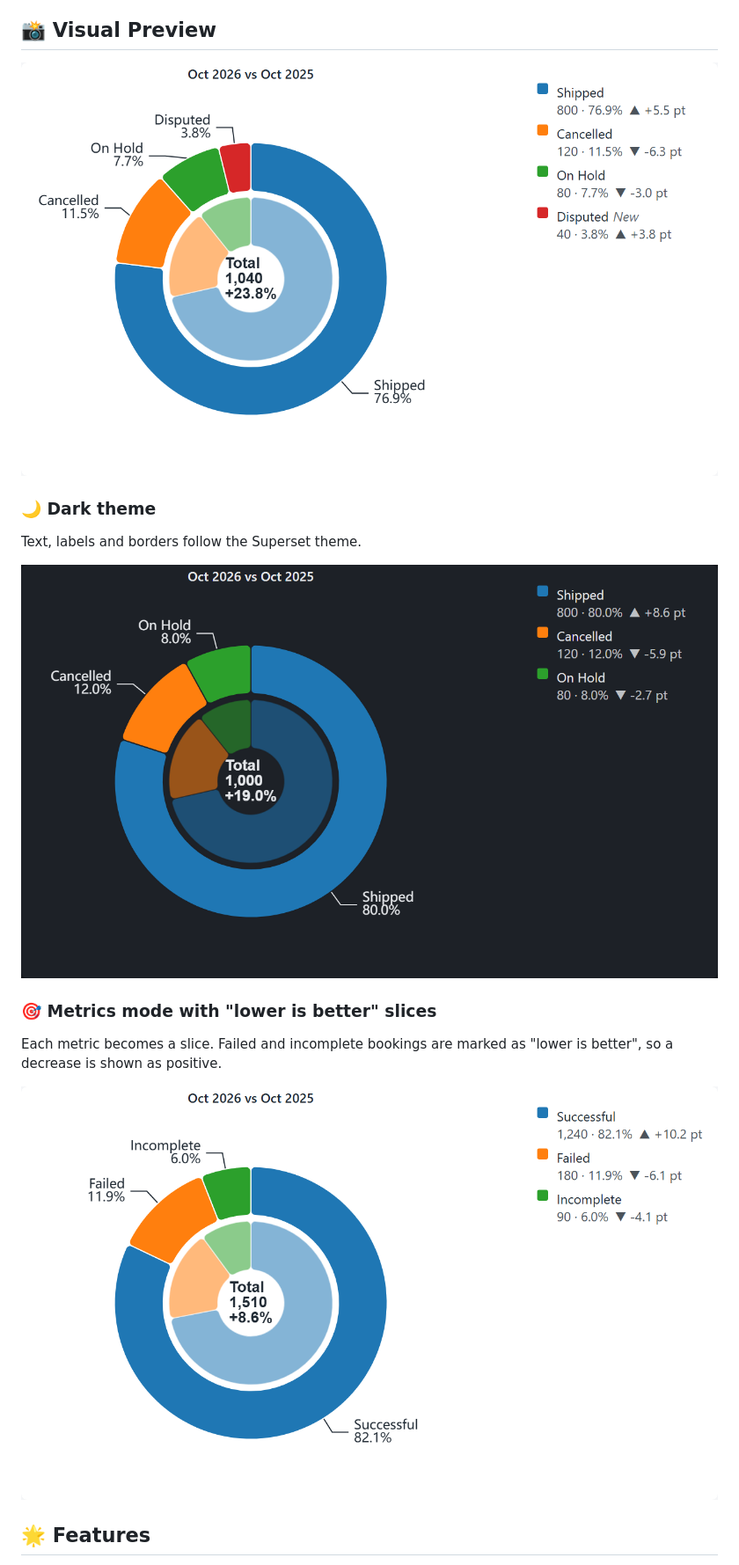
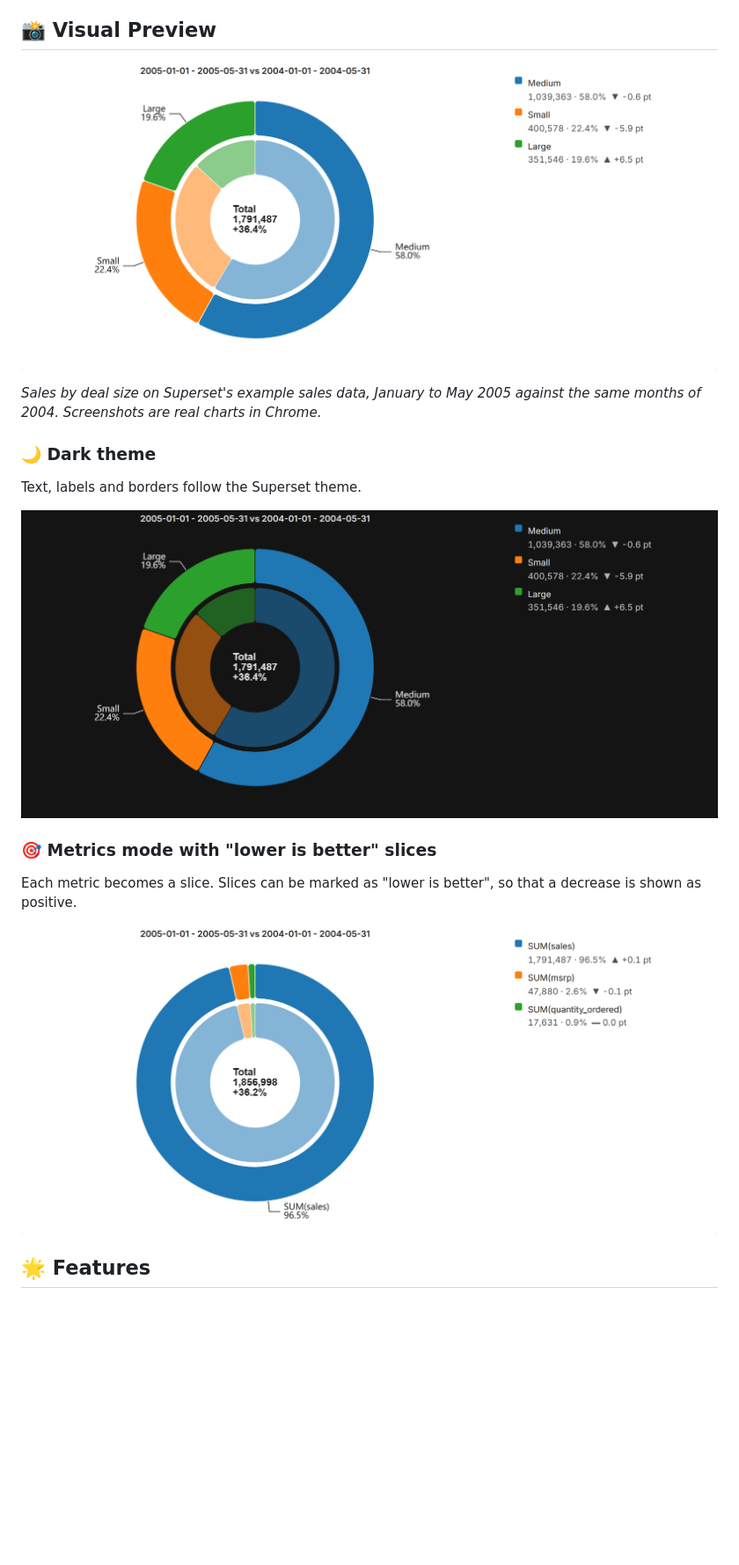
Before and after one commit to FrancescoCastaldi/superset-plugin-chart-stratum-donut, a Markdown page: README.md, the part around one of its changes. Shown at 88% size. GitHub-like rendering; pictures changed too: docs/images/stratum_donut_dark.png, docs/images/stratum_donut_metrics.png, docs/images/stratum_donut_preview.png; blank space fills up the shorter version.

Commit message:
docs: replace generated images with screenshots of real charts in Chrome; translate remaining Italian texts

```diff
--- a/README.md
+++ b/README.md
@@ -11,7 +11,9 @@ The comparison period comes from the native **PeriodCompare** filter (see `super
 
 ## 📸 Visual Preview
 
-![StratumDonut comparing October 2026 with October 2025](docs/images/stratum_donut_preview.png)
+![StratumDonut comparing January-May 2005 with January-May 2004](docs/images/stratum_donut_preview.png)
+
+*Sales by deal size on Superset's example sales data, January to May 2005 against the same months of 2004. Screenshots are real charts in Chrome.*
 
 ### 🌙 Dark theme
 
@@ -21,5 +23,5 @@ Text, labels and borders follow the Superset theme.
 
 ### 🎯 Metrics mode with "lower is better" slices
 
-Each metric becomes a slice. Failed and incomplete bookings are marked as "lower is better", so a decrease is shown as positive.
+Each metric becomes a slice. Slices can be marked as "lower is better", so that a decrease is shown as positive.
 
```
Also changed, not shown: other parts of README.md (+1 -1 lines), CHANGELOG.md (+5 -0 lines), src/images/example.png, src/images/thumbnail.png, 1 other file.
